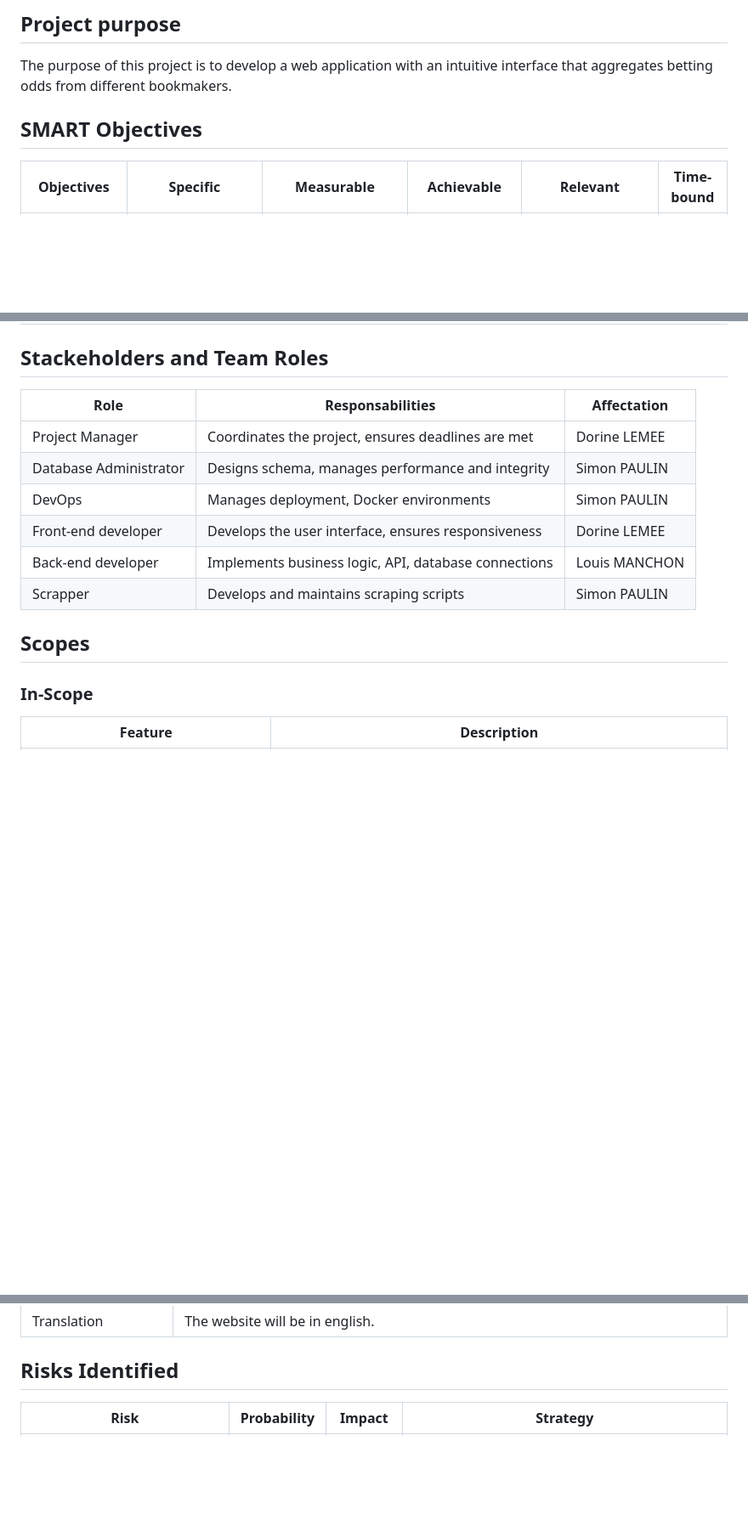
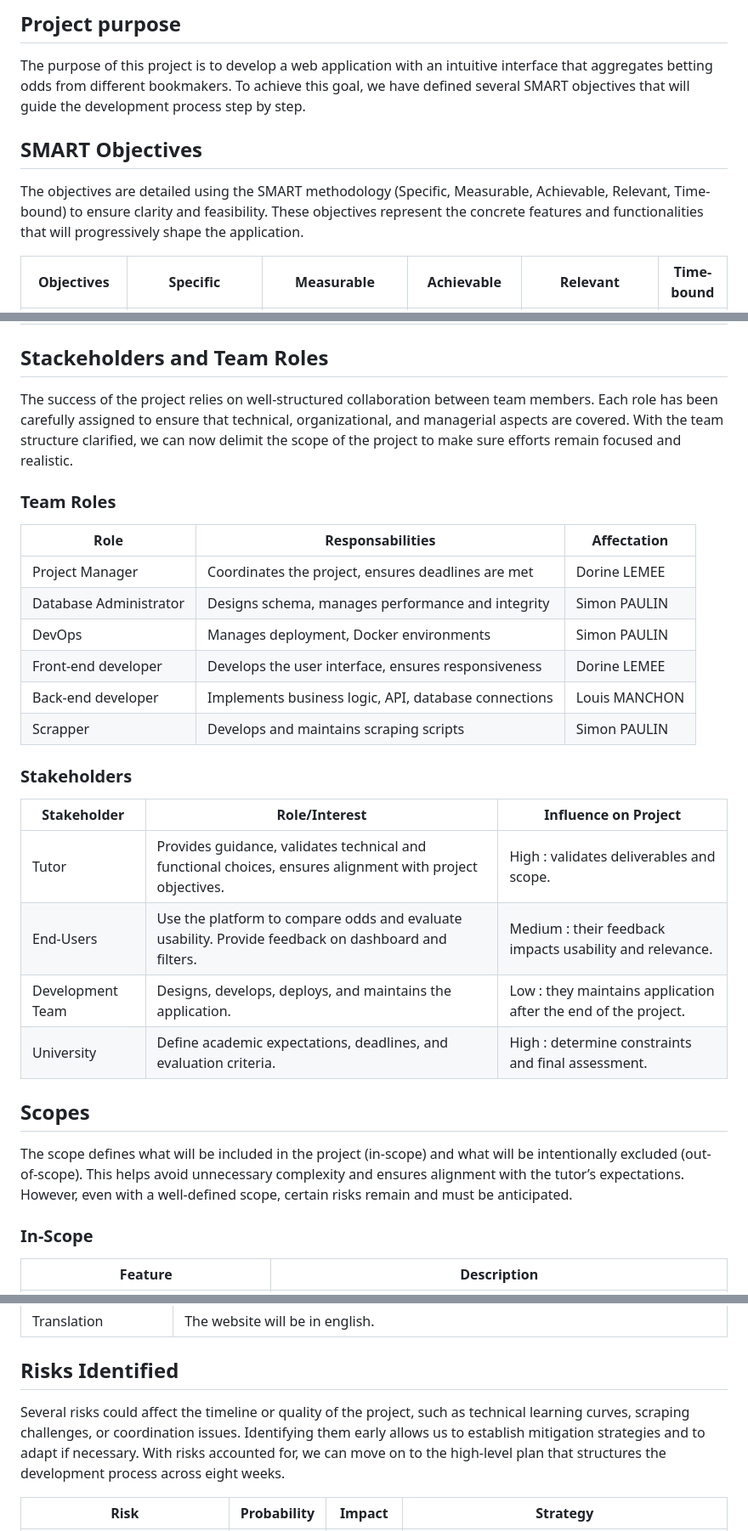
Before and after one commit to LouisManchon/gig-benchmark, a Markdown page: docs/stage2.md, 3 parts joined by grey strips. Shown: that part at 85% size. GitHub-like rendering; blank space fills up the shorter version.

Commit message:
Update stage2.md add stakeholders

```diff
--- a/docs/stage2.md
+++ b/docs/stage2.md
@@ -3,8 +3,11 @@
 ## Project purpose
 
 The purpose of this project is to develop a web application with an intuitive interface that aggregates betting odds from different bookmakers.
+To achieve this goal, we have defined several SMART objectives that will guide the development process step by step.
 
 ## SMART Objectives
+
+The objectives are detailed using the SMART methodology (Specific, Measurable, Achievable, Relevant, Time-bound) to ensure clarity and feasibility. These objectives represent the concrete features and functionalities that will progressively shape the application.
 
 | Objectives | Specific | Measurable | Achievable | Relevant | Time-bound |
 |------------|----------|------------|------------|----------|------------|
@@ -17,6 +20,11 @@ The purpose of this project is to develop a web application with an intuitive in
 
 ## Stackeholders and Team Roles
 
+The success of the project relies on well-structured collaboration between team members. Each role has been carefully assigned to ensure that technical, organizational, and managerial aspects are covered.
+With the team structure clarified, we can now delimit the scope of the project to make sure efforts remain focused and realistic.
+
+### Team Roles
+
 | Role | Responsabilities | Affectation |
 |------------|----------|------------|
 | Project Manager | Coordinates the project, ensures deadlines are met | Dorine LEMEE |
@@ -26,8 +34,19 @@ The purpose of this project is to develop a web application with an intuitive in
 | Back-end developer | Implements business logic, API, database connections | Louis MANCHON |
 | Scrapper | Develops and maintains scraping scripts | Simon PAULIN |
 
+### Stakeholders
+
+| Stakeholder | Role/Interest | Influence on Project |
+|------------|----------|------------|
+| Tutor | Provides guidance, validates technical and functional choices, ensures alignment with project objectives. | High : validates deliverables and scope. |
+| End-Users | Use the platform to compare odds and evaluate usability. Provide feedback on dashboard and filters. | Medium : their feedback impacts usability and relevance. |
+| Development Team | Designs, develops, deploys, and maintains the application. | Low : they maintains application after the end of the project. |
+| University | Define academic expectations, deadlines, and evaluation criteria. | High : determine constraints and final assessment. |
 
 ## Scopes
+
+The scope defines what will be included in the project (in-scope) and what will be intentionally excluded (out-of-scope). This helps avoid unnecessary complexity and ensures alignment with the tutor’s expectations.
+However, even with a well-defined scope, certain risks remain and must be anticipated.
 
 ### In-Scope
 
@@ -54,6 +73,9 @@ The purpose of this project is to develop a web application with an intuitive in
 | Translation | The website will be in english. |
 
 ## Risks Identified
+
+Several risks could affect the timeline or quality of the project, such as technical learning curves, scraping challenges, or coordination issues. Identifying them early allows us to establish mitigation strategies and to adapt if necessary.
+With risks accounted for, we can move on to the high-level plan that structures the development process across eight weeks.
 
 | Risk | Probability | Impact | Strategy |
 |------------|----------|----------|----------|
```
